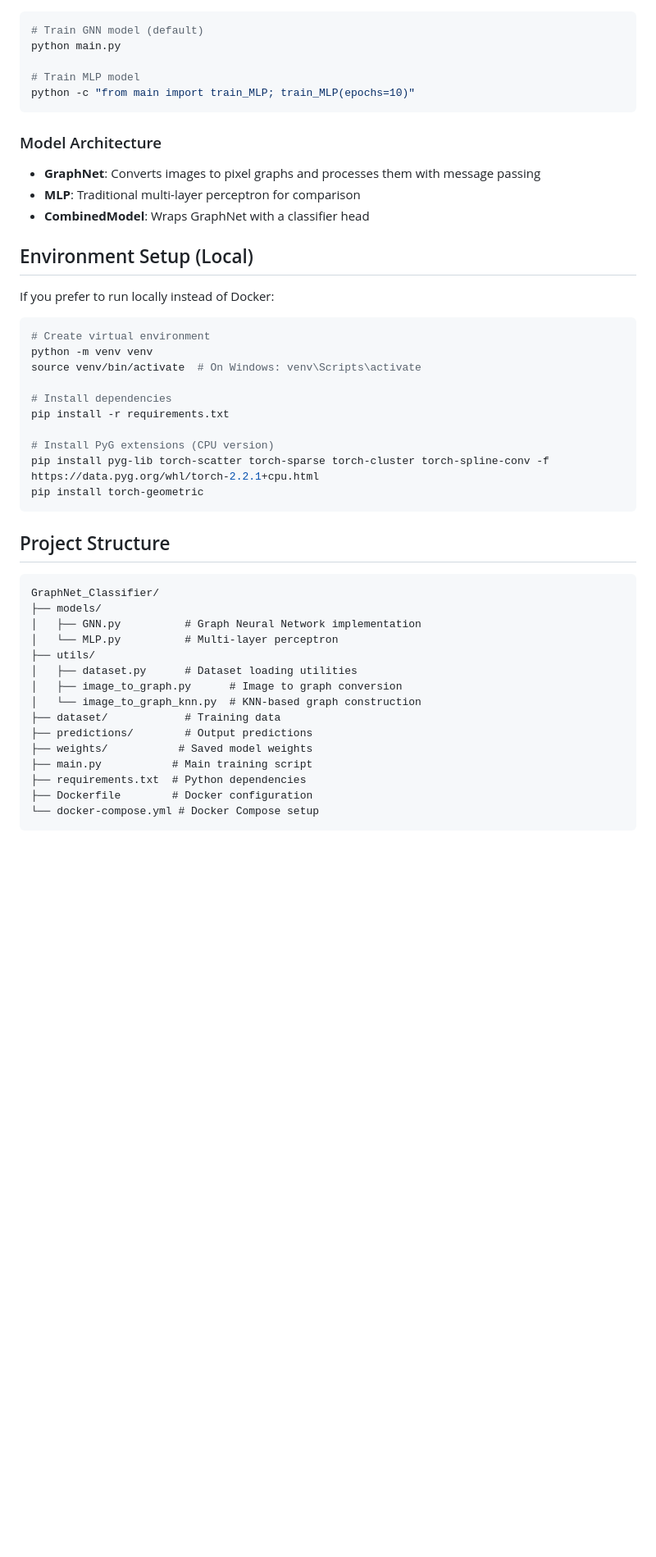
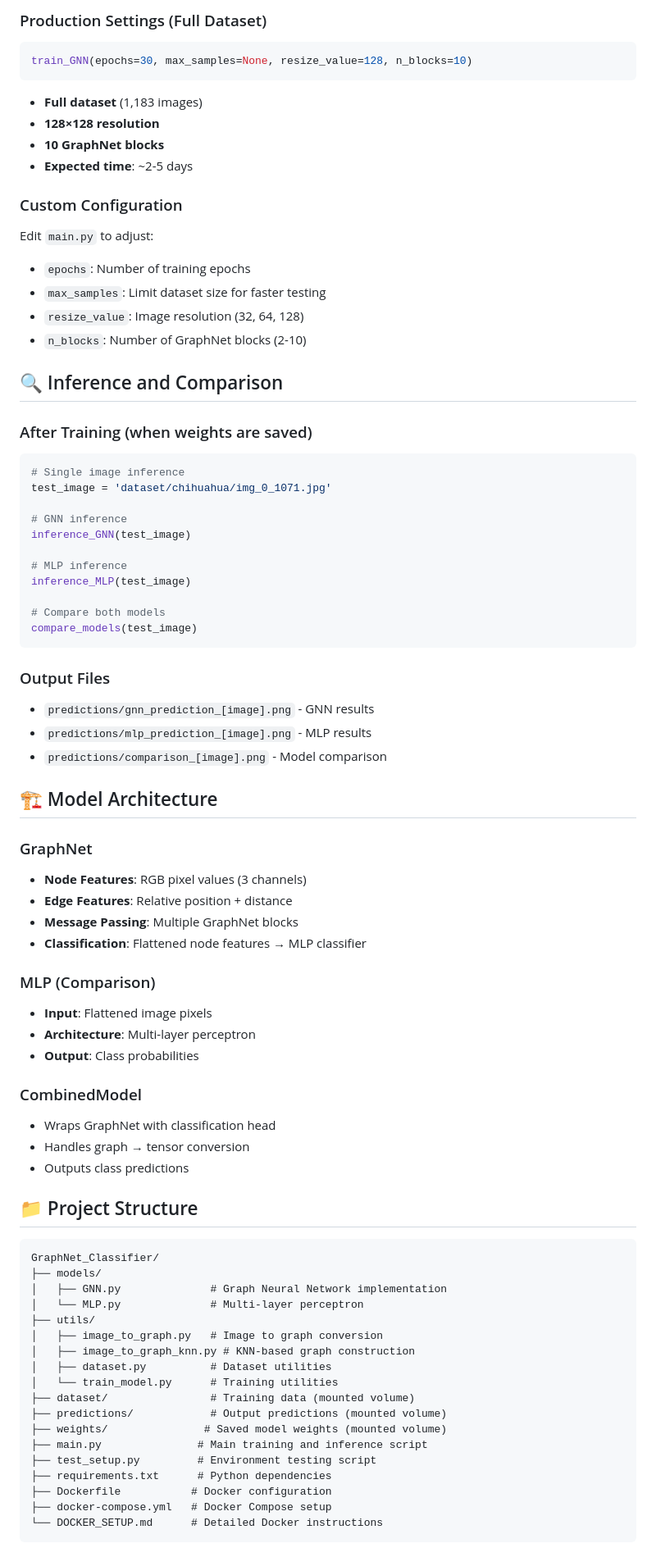
Before and after one commit to alexisvannson/GraphNet_Classifier, a Markdown page: README.md, the part around the change printed below. Shown: that part at 82% size. Rendered like a GitHub page; blank space fills up the shorter version.

````diff
--- a/README.md
+++ b/README.md
@@ -59,52 +77,80 @@ dataset/
+### Production Settings (Full Dataset)
+```python
+train_GNN(epochs=30, max_samples=None, resize_value=128, n_blocks=10)
+```
+- **Full dataset** (1,183 images)
+- **128×128 resolution**
+- **10 GraphNet blocks**
+- **Expected time**: ~2-5 days
+
+### Custom Configuration
+Edit `main.py` to adjust:
+- `epochs`: Number of training epochs
+- `max_samples`: Limit dataset size for faster testing
+- `resize_value`: Image resolution (32, 64, 128)
+- `n_blocks`: Number of GraphNet blocks (2-10)
+
+## 🔍 Inference and Comparison
+
+### After Training (when weights are saved)
 
 ```python
-# Train GNN model (default)
-python main.py
+# Single image inference
+test_image = 'dataset/chihuahua/img_0_1071.jpg'
 
-# Train MLP model
-python -c "from main import train_MLP; train_MLP(epochs=10)"
+# GNN inference
+inference_GNN(test_image)
+
+# MLP inference
+inference_MLP(test_image)
+
+# Compare both models
+compare_models(test_image)
 ```
 
-### Model Architecture
+### Output Files
+- `predictions/gnn_prediction_[image].png` - GNN results
+- `predictions/mlp_prediction_[image].png` - MLP results
+- `predictions/comparison_[image].png` - Model comparison
 
-- **GraphNet**: Converts images to pixel graphs and processes them with message passing
-- **MLP**: Traditional multi-layer perceptron for comparison
-- **CombinedModel**: Wraps GraphNet with a classifier head
+## 🏗️ Model Architecture
 
-## Environment Setup (Local)
+### GraphNet
+- **Node Features**: RGB pixel values (3 channels)
+- **Edge Features**: Relative position + distance
+- **Message Passing**: Multiple GraphNet blocks
+- **Classification**: Flattened node features → MLP classifier
 
-If you prefer to run locally instead of Docker:
+### MLP (Comparison)
+- **Input**: Flattened image pixels
+- **Architecture**: Multi-layer perceptron
+- **Output**: Class probabilities
 
-```bash
-# Create virtual environment
-python -m venv venv
-source venv/bin/activate  # On Windows: venv\Scripts\activate
+### CombinedModel
+- Wraps GraphNet with classification head
+- Handles graph → tensor conversion
+- Outputs class predictions
 
-# Install dependencies
-pip install -r requirements.txt
-
-# Install PyG extensions (CPU version)
-pip install pyg-lib torch-scatter torch-sparse torch-cluster torch-spline-conv -f https://data.pyg.org/whl/torch-2.2.1+cpu.html
-pip install torch-geometric
-```
-
-## Project Structure
+## 📁 Project Structure
 
 ```
 GraphNet_Classifier/
 ├── models/
-│   ├── GNN.py          # Graph Neural Network implementation
-│   └── MLP.py          # Multi-layer perceptron
+│   ├── GNN.py              # Graph Neural Network implementation
+│   └── MLP.py              # Multi-layer perceptron
 ├── utils/
-│   ├── dataset.py      # Dataset loading utilities
-│   ├── image_to_graph.py      # Image to graph conversion
-│   └── image_to_graph_knn.py  # KNN-based graph construction
-├── dataset/            # Training data
-├── predictions/        # Output predictions
-├── weights/           # Saved model weights
-├── main.py           # Main training script
-├── requirements.txt  # Python dependencies
-├── Dockerfile        # Docker configuration
-└── docker-compose.yml # Docker Compose setup
+│   ├── image_to_graph.py   # Image to graph conversion
+│   ├── image_to_graph_knn.py # KNN-based graph construction
+│   ├── dataset.py          # Dataset utilities
+│   └── train_model.py      # Training utilities
+├── dataset/                # Training data (mounted volume)
+├── predictions/            # Output predictions (mounted volume)
+├── weights/               # Saved model weights (mounted volume)
+├── main.py               # Main training and inference script
+├── test_setup.py         # Environment testing script
+├── requirements.txt      # Python dependencies
+├── Dockerfile           # Docker configuration
+├── docker-compose.yml   # Docker Compose setup
+└── DOCKER_SETUP.md      # Detailed Docker instructions
 ```
 
````
Also changed, not shown: other parts of README.md (+155 -55 lines).
